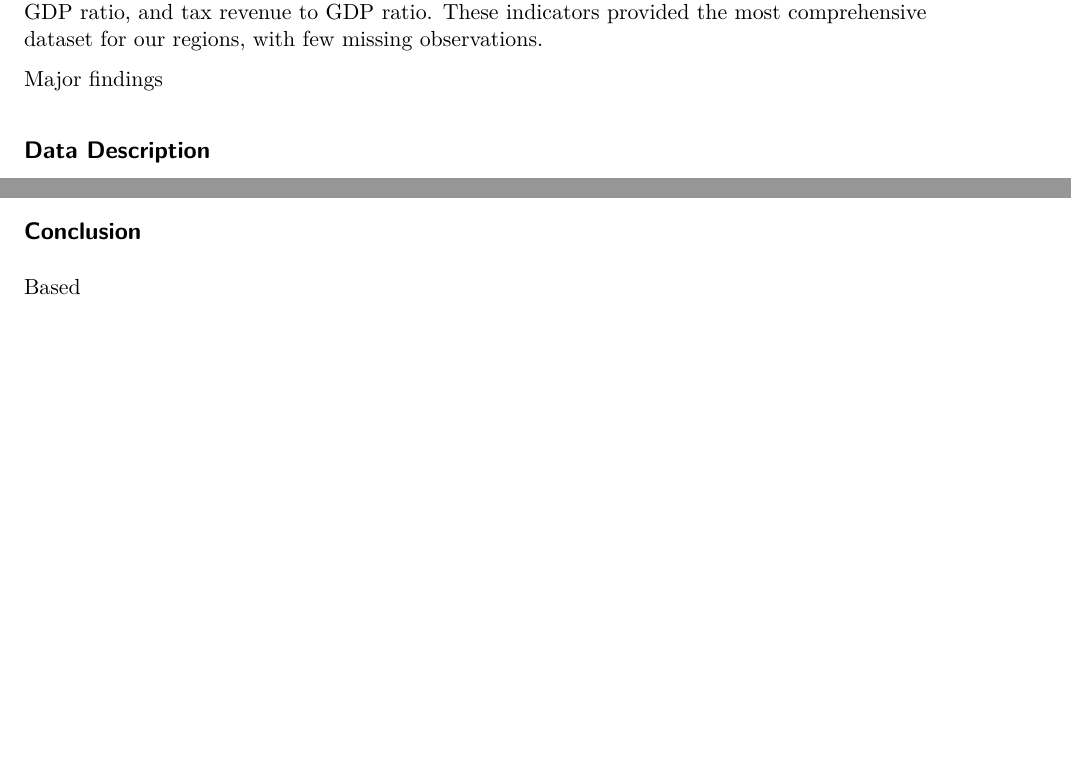
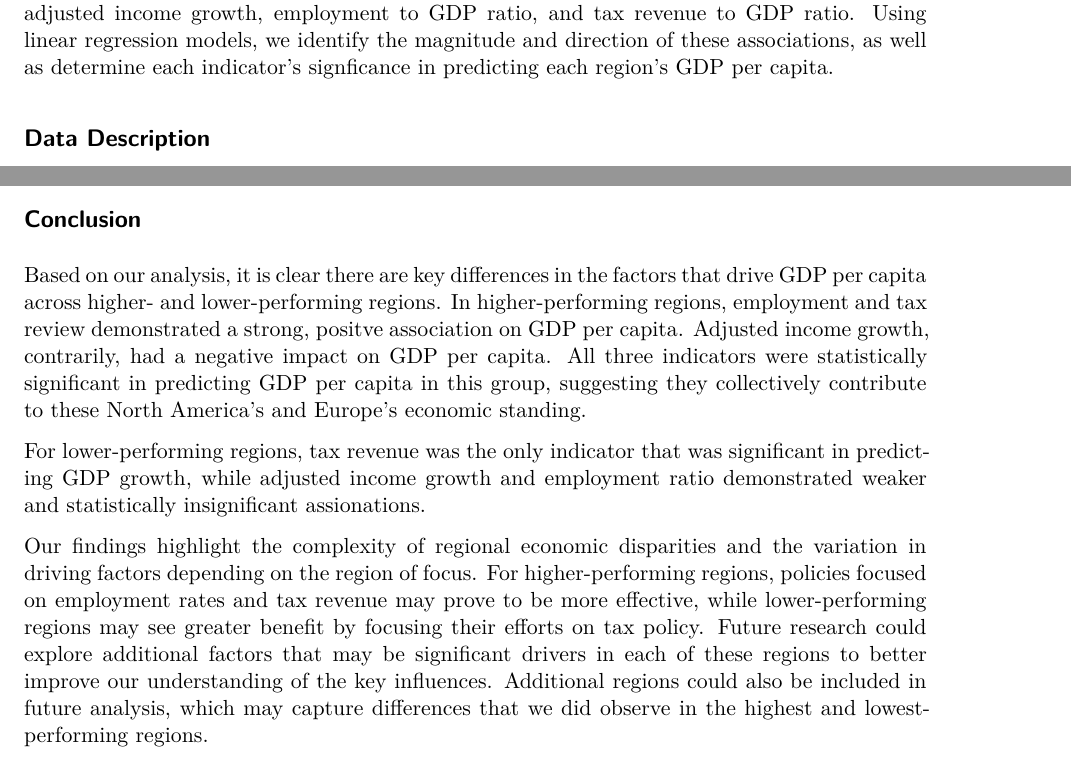
Before and after one commit to emmacarr23/qtm350_group5, a Quarto document (scripts/report/report.qmd): two parts of pages 1 and 4 of 4 before the commit and two parts of pages 2 and 4 of 4 after it, joined at a grey line, cut so that both start at the same text, the shorter picture padded with empty space. Rendered offline with R 4.5, knitr and Pandoc in place of Quarto, then LaTeX, with nearby package versions.

Commit message:
updated results and intro again, now with all figures

```diff
--- a/scripts/report/report.qmd
+++ b/scripts/report/report.qmd
@@ -13,7 +13,7 @@ In our research, we aim to identify the economic indicators that play the most s
 
-The group of indicators we chose to examine includes adjusted income growth, employment to GDP ratio, and tax revenue to GDP ratio. These indicators provided the most comprehensive dataset for our regions, with few missing observations.
+![Figure 1. Regional GDP per capita](scripts/report/regional_gdp_per_capita.png){#fig-global_gdp_comparisons}
 
-Major findings
+Our analysis examines the relationships between GDP per capita and three core indicators: adjusted income growth, employment to GDP ratio, and tax revenue to GDP ratio. Using linear regression models, we identify the magnitude and direction of these associations, as well as determine each indicator's signficance in predicting each region's GDP per capita.
 
 ## Data Description
 
@@ -40,4 +40,8 @@ Interestly enough, the model for lower-performing regions better explained the v
 ![Figure 3. Linear regression output of lower-performing regions](figures/low_regression.jpeg){#fig-regression_low}
 
 ## Conclusion
-Based
+Based on our analysis, it is clear there are key differences in the factors that drive GDP per capita across higher- and lower-performing regions. In higher-performing regions, employment and tax review demonstrated a strong, positve association on GDP per capita. Adjusted income growth, contrarily, had a negative impact on GDP per capita. All three indicators were statistically significant in predicting GDP per capita in this group, suggesting they collectively contribute to these North America's and Europe's economic standing.
+
+For lower-performing regions, tax revenue was the only indicator that was significant in predicting GDP growth, while adjusted income growth and employment ratio demonstrated weaker and statistically insignificant assionations.
+
+Our findings highlight the complexity of regional economic disparities and the variation in driving factors depending on the region of focus. For higher-performing regions, policies focused on employment rates and tax revenue may prove to be more effective, while lower-performing regions may see greater benefit by focusing their efforts on tax policy. Future research could explore additional factors that may be significant drivers in each of these regions to better improve our understanding of the key influences. Additional regions could also be included in future analysis, which may capture differences that we did observe in the highest and lowest-performing regions.
```
Also changed, not shown: scripts/report/report.qmd (2 more changed lines).
